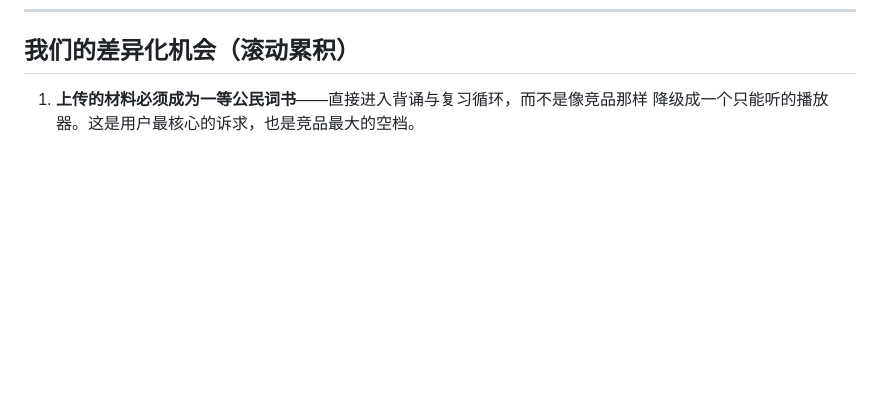
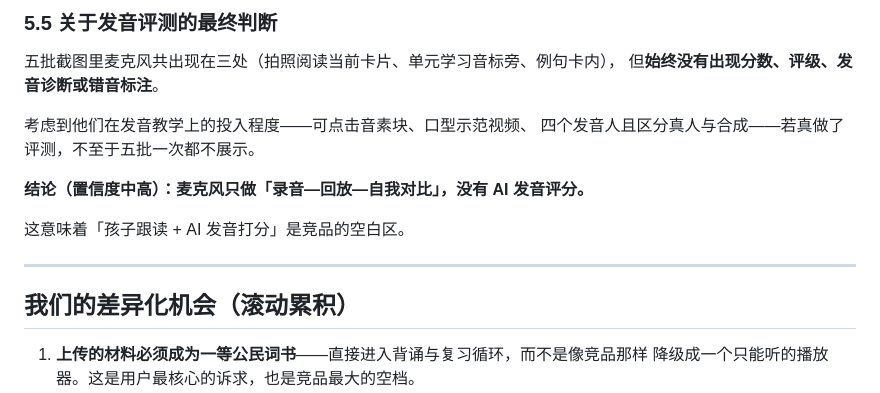
Before and after one commit to cicicrystal2026/WordMemorizer, a Markdown page: docs/competitor/super-wordlist.md, the part around one of its changes. Rendered like a GitHub page; blank space fills up the shorter version.

```diff
--- a/docs/competitor/super-wordlist.md
+++ b/docs/competitor/super-wordlist.md
@@ -478,3 +545,17 @@ Girls often wear dresses in summer .     ← 每个词不同颜色
+### 5.5 关于发音评测的最终判断
+
+五批截图里麦克风共出现在三处（拍照阅读当前卡片、单元学习音标旁、例句卡内），
+但**始终没有出现分数、评级、发音诊断或错音标注**。
+
+考虑到他们在发音教学上的投入程度——可点击音素块、口型示范视频、
+四个发音人且区分真人与合成——若真做了评测，不至于五批一次都不展示。
+
+**结论（置信度中高）：麦克风只做「录音—回放—自我对比」，没有 AI 发音评分。**
+
+这意味着「孩子跟读 + AI 发音打分」是竞品的空白区。
+
+---
+
 ## 我们的差异化机会（滚动累积）
 
 1. **上传的材料必须成为一等公民词书**——直接进入背诵与复习循环，而不是像竞品那样
```
Also changed, not shown: other parts of docs/competitor/super-wordlist.md (+67 -0 lines), docs/competitor/feature-inventory.md (added, +241 -0 lines).
